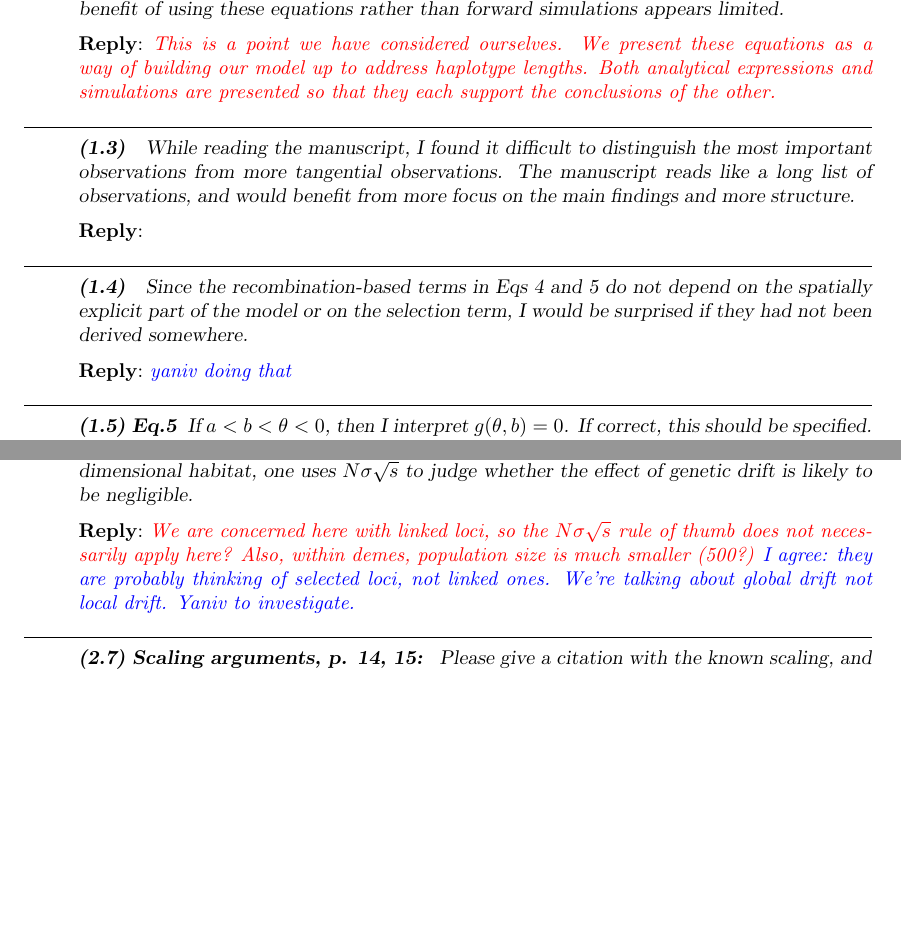
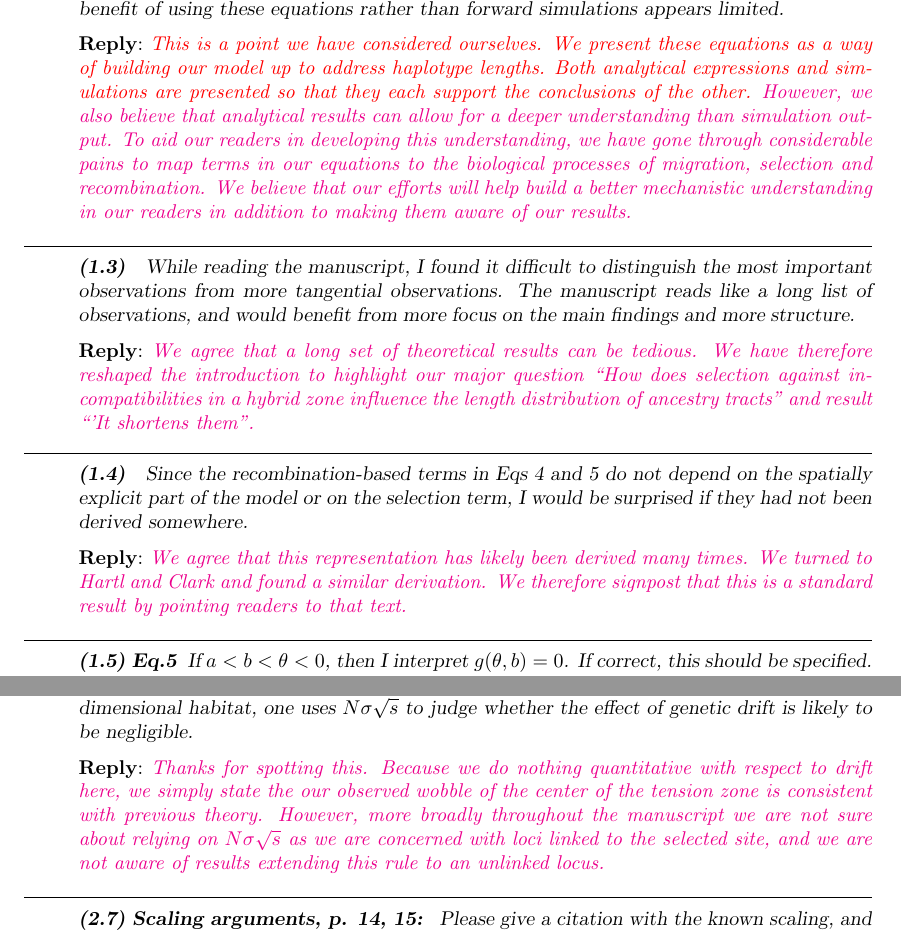
Before and after one commit to petrelharp/clinal-lineages, a LaTeX document (drafts/hybrid_zone.tex, which reads drafts/review-responses-april-2016.tex): two parts of pages 50 and 52 of 53, joined at a grey line, cut so that both start at the same text, the shorter picture padded with empty space. Compiled offline with pdfLaTeX.

Commit message:
yb did his best to deal with reviews

```diff
--- a/drafts/review-responses-april-2016.tex
+++ b/drafts/review-responses-april-2016.tex
@@ -175,20 +177,23 @@ Well, we hope to mean ``reality'', but perhaps ``verify that theory matches real
 \end{point}
 
 \reply
-\alisa{This is a point we have considered ourselves. We present these equations as a way of building our model up to address haplotype lengths. Both analytical expressions and simulations are presented so that they each support the conclusions of the other.}
+\alisa{This is a point we have considered ourselves. We present these equations as a way of building our model up to address haplotype lengths. Both analytical expressions and simulations are presented so that they each support the conclusions of the other.} \yb{However, we also believe that analytical results can allow for a deeper understanding than simulation output.
+To aid our readers in developing this understanding, we have gone through considerable pains to map terms in our equations to the biological processes of migration, selection and recombination.
+We believe that our efforts will help build a better mechanistic understanding in our readers in addition to making them aware of our results.}
 
 \begin{point}{}
     While reading the manuscript, I found it difficult to distinguish the most important observations from more tangential observations. The manuscript reads like a long list of observations, and would benefit from more focus on the main findings and more structure.
 \end{point}
 
 \reply
+\yb{We agree that a long set of theoretical results can be tedious. We have therefore reshaped the introduction to highlight our major question ``How does selection against incompatibilities in a hybrid zone influence the length distribution of ancestry tracts'' and result ``'It shortens them''.}
 
 \begin{point}{}
 Since the recombination-based terms in Eqs 4 and 5 do not depend on the spatially explicit part of the model or on the selection term, I would be surprised if they had not been derived somewhere.
 \end{point}
 
 \reply
-\plr{yaniv doing that}
+\yb{We agree that this representation has likely been derived many times. We turned to Hartl and Clark and found a similar derivation. We therefore signpost that this is a standard result by pointing readers to that text.}
 
 \begin{point}{Eq.\ref{eqn:g_pde}}
 If $a<b<\theta<0$, then I interpret $g(\theta,b) = 0$. If correct, this should be specified.  Alternately, the bounds of the integral could be modified to account for this situation.
@@ -324,8 +329,9 @@ Total population size is irrelevant when predicting the effects of genetic drift
 \end{point}
 
 \reply
-\alisa{We are concerned here with linked loci, so the $N\sigma\sqrt{s}$ rule of thumb does not necessarily apply here? Also, within demes, population size is much smaller (500?)}
-\plr{I agree: they are probably thinking of selected loci, not linked ones. We're talking about global drift not local drift. Yaniv to investigate.}
+\yb{Thanks for spotting this. Because we do nothing quantitative with respect to drift here, we simply state the our observed wobble of the center of the tension zone is consistent with previous theory. However, more broadly throughout the manuscript we are not sure about  relying on $N \sigma \sqrt{s}$ as we are concerned with loci linked to the selected site, and we are not aware of results extending this rule to an unlinked locus.}
+%\alisa{We are concerned here with linked loci, so the $N\sigma\sqrt{s}$ rule of thumb does not necessarily apply here? Also, within demes, population size is much smaller (500?)}
+%\plr{I agree: they are probably thinking of selected loci, not linked ones. We're talking about global drift not local drift. Yaniv to investigate.}
 
 \begin{point}{Scaling arguments, p. 14, 15:}
  Please give a citation with the known scaling, and take more care with the novel ones.
```
Also changed, not shown: drafts/hybrid_zone.tex (+3 -2 lines), drafts/references.bib (+8 -0 lines), drafts/review-responses-april-2016.tex (8 more changed lines).
